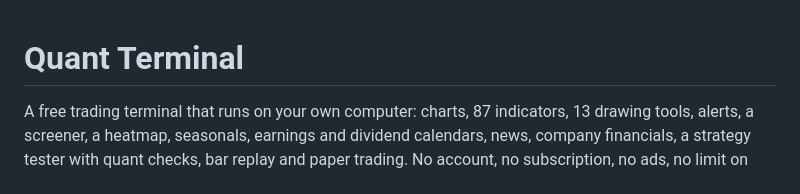
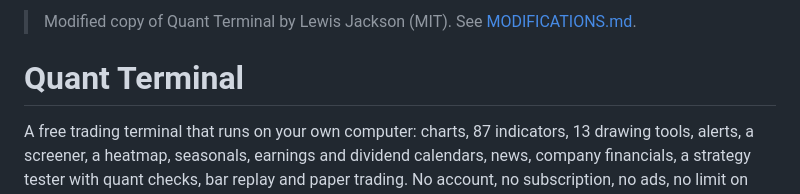
Before and after one commit to ImResilience-dev/quant-terminal, a Markdown page: README.md, the part around the change. Drawn GitHub-style.

```diff
--- a/README.md
+++ b/README.md
@@ -1,3 +1,5 @@
+> Modified copy of Quant Terminal by Lewis Jackson (MIT). See [MODIFICATIONS.md](MODIFICATIONS.md).
+
 # Quant Terminal
 
 A free trading terminal that runs on your own computer: charts, 87 indicators, 13 drawing tools, alerts, a screener, a heatmap, seasonals, earnings and dividend calendars, news, company financials, a strategy tester with quant checks, bar replay and paper trading. No account, no subscription, no ads, no limit on indicators per chart.
```
Also changed, not shown: MODIFICATIONS.md (added, +12 -0 lines).
